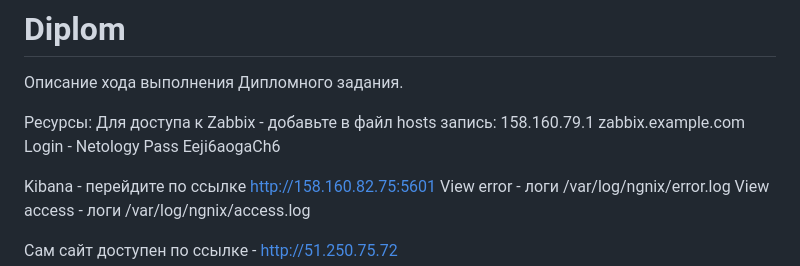
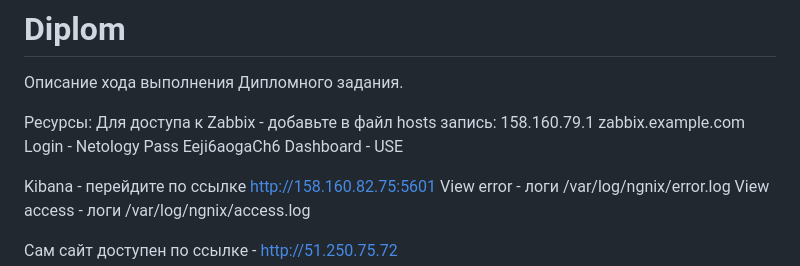
Before and after one commit to Santa-was-a-skinhead/Diplom, a Markdown page: README.md, the part around the change. Rendered like a GitHub page.

```diff
--- a/README.md
+++ b/README.md
@@ -7,6 +7,7 @@
 158.160.79.1    zabbix.example.com
 Login - Netology
 Pass Eeji6aogaCh6
+Dashboard - USE
 
 Kibana - перейдите по ссылке http://158.160.82.75:5601
 View error - логи /var/log/ngnix/error.log
```
